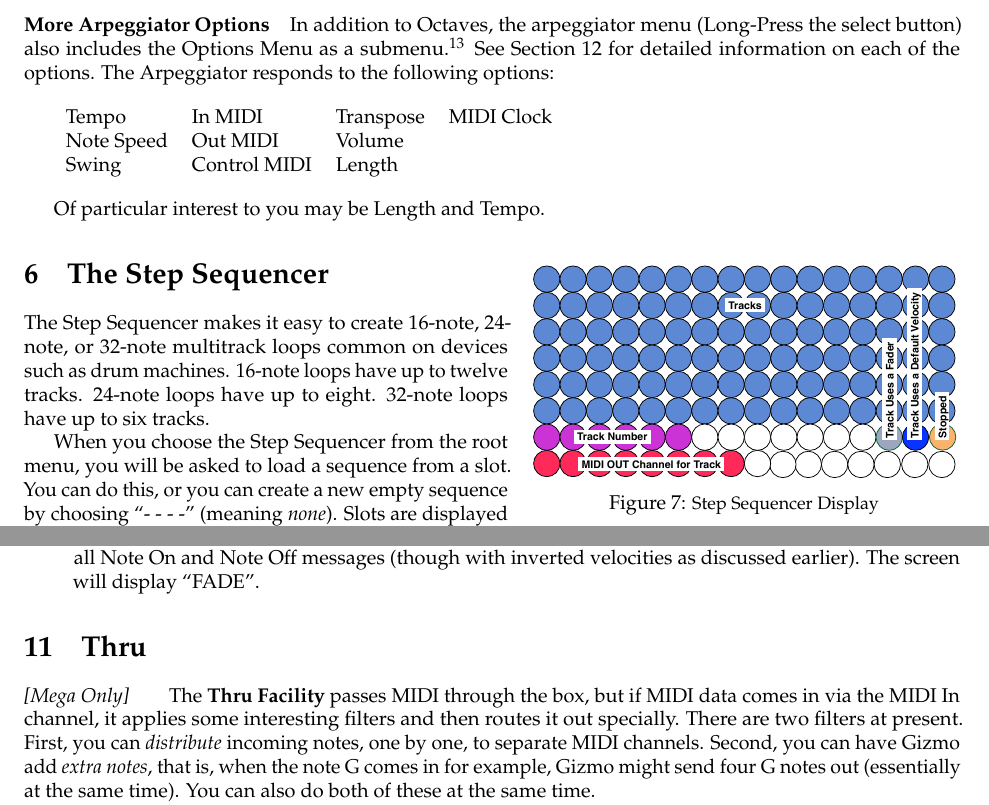
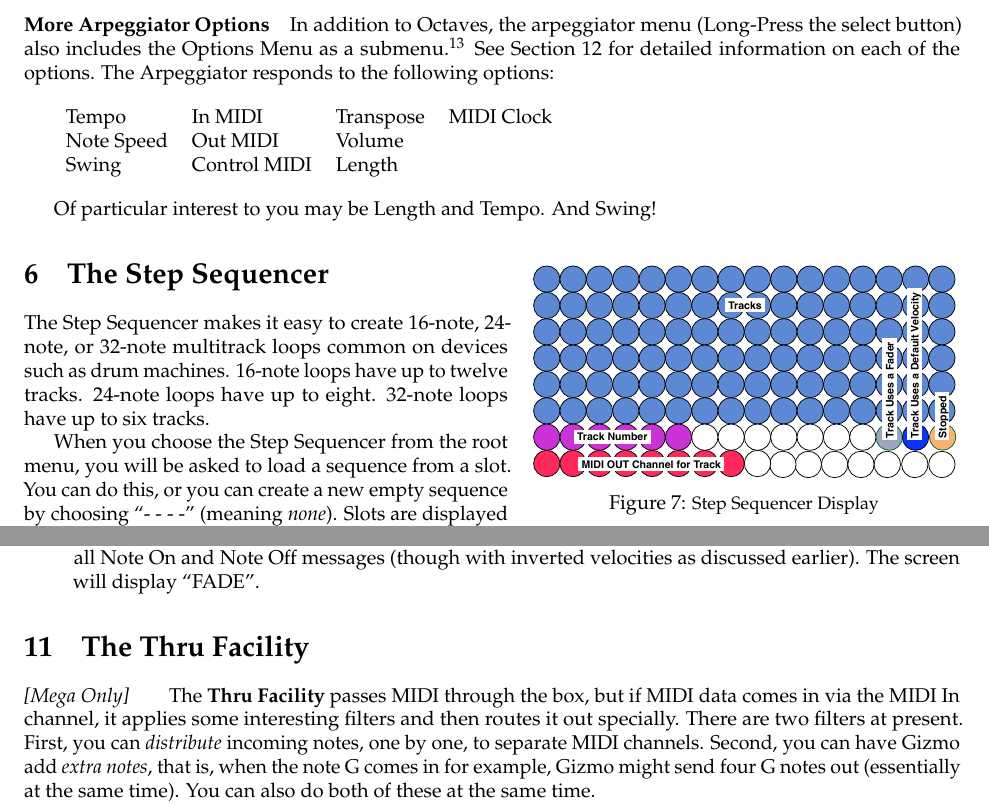
Before and after one commit to eclab/gizmo, a LaTeX document (docs/Gizmo.tex): two parts of pages 9 and 17 of 23, joined at a grey line, cut so that both start at the same text. Compiled offline with pdfLaTeX.

Commit message:
revised manual

```diff
--- a/docs/Gizmo.tex
+++ b/docs/Gizmo.tex
@@ -364,7 +364,7 @@ Swing& 			Control MIDI&	Length	&\\
 \end{tabular}
 
 \vspace{1em}
-Of particular interest to you may be Length and Tempo.
+Of particular interest to you may be Length and Tempo.  And Swing!
 
 \begin{wrapfigure}{r}{3in}
 \vspace{-4em}\includegraphics[width=3in]{stepsequencer}
@@ -714,7 +714,7 @@ Long-pressing the Middle Button cycles through three options:
 \item Fade/Balance the Keyboard.  All CC, PC, Channel Aftertouch, and NRPN/RPN if routed to the alternative MIDI Out Channel.  Pitch Bend is routed to both channels, as is Polyphonic Aftertouch and all Note On and Note Off messages (though with inverted velocities as discussed earlier).  The screen will display ``FADE''.
 \end{itemize}
 
-\section{Thru}
+\section{The Thru Facility}
 \label{thru}
 
 \textit{[Mega Only]}\qquad The {\bf Thru Facility} passes MIDI through the box, but if MIDI data comes in via the MIDI In channel, it applies some interesting filters and then routes it out specially.  There are two filters at present.  First, you can {\it distribute} incoming notes, one by one, to separate MIDI channels.  Second, you can have Gizmo add {\it extra notes}, that is, when the note G comes in for example, Gizmo might send four G notes out (essentially at the same time).  You can also do both of these at the same time.
```
Also changed, not shown: docs/Gizmo.pdf.
